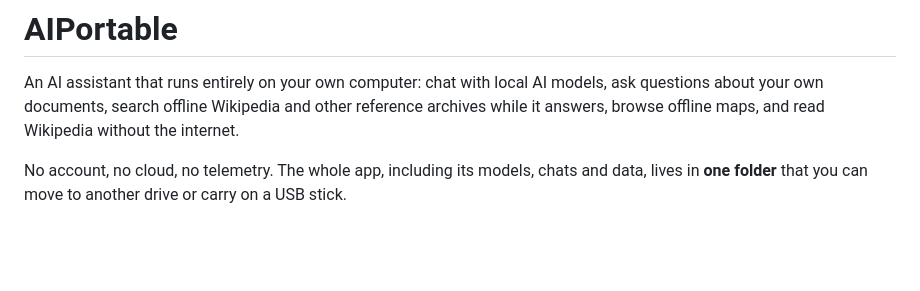
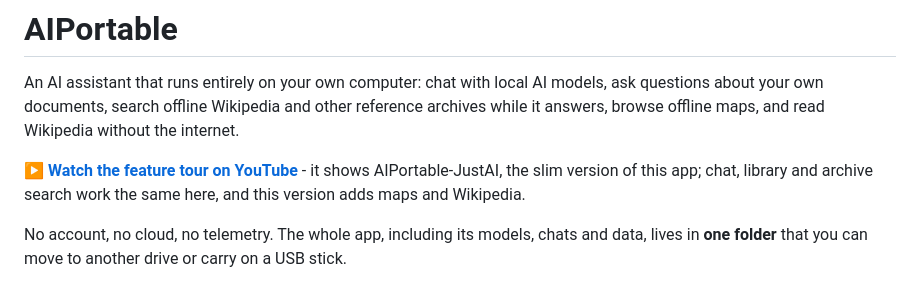
Before and after one commit to DFranke84/AIPortable, a Markdown page: README.md, the part around the change. Rendered like a GitHub page; blank space fills up the shorter version.

Commit message:
README: link to the feature tour video on YouTube
Co-Authored-By: Claude Opus 5.5 <noreply@anthropic.com>

```diff
--- a/README.md
+++ b/README.md
@@ -3,6 +3,8 @@
 An AI assistant that runs entirely on your own computer: chat with local AI models, ask questions about your own
 documents, search offline Wikipedia and other reference archives while it answers, browse offline maps, and
 read Wikipedia without the internet.
+
+▶ **[Watch the feature tour on YouTube](https://youtu.be/AcBpQHDESII)** - it shows AIPortable-JustAI, the slim version of this app; chat, library and archive search work the same here, and this version adds maps and Wikipedia.
 
 No account, no cloud, no telemetry. The whole app, including its models, chats and data, lives in **one folder**
 that you can move to another drive or carry on a USB stick.
```
